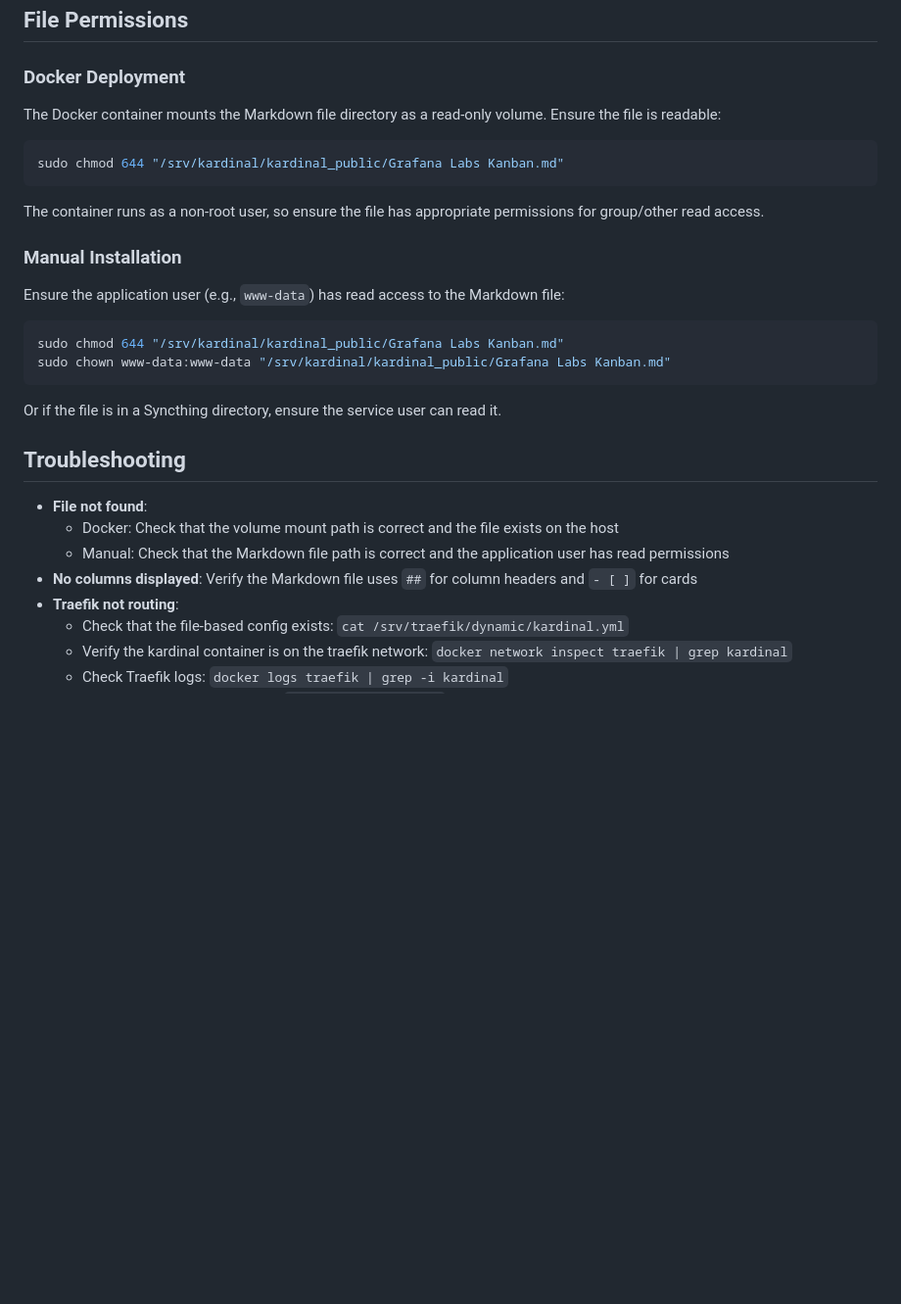
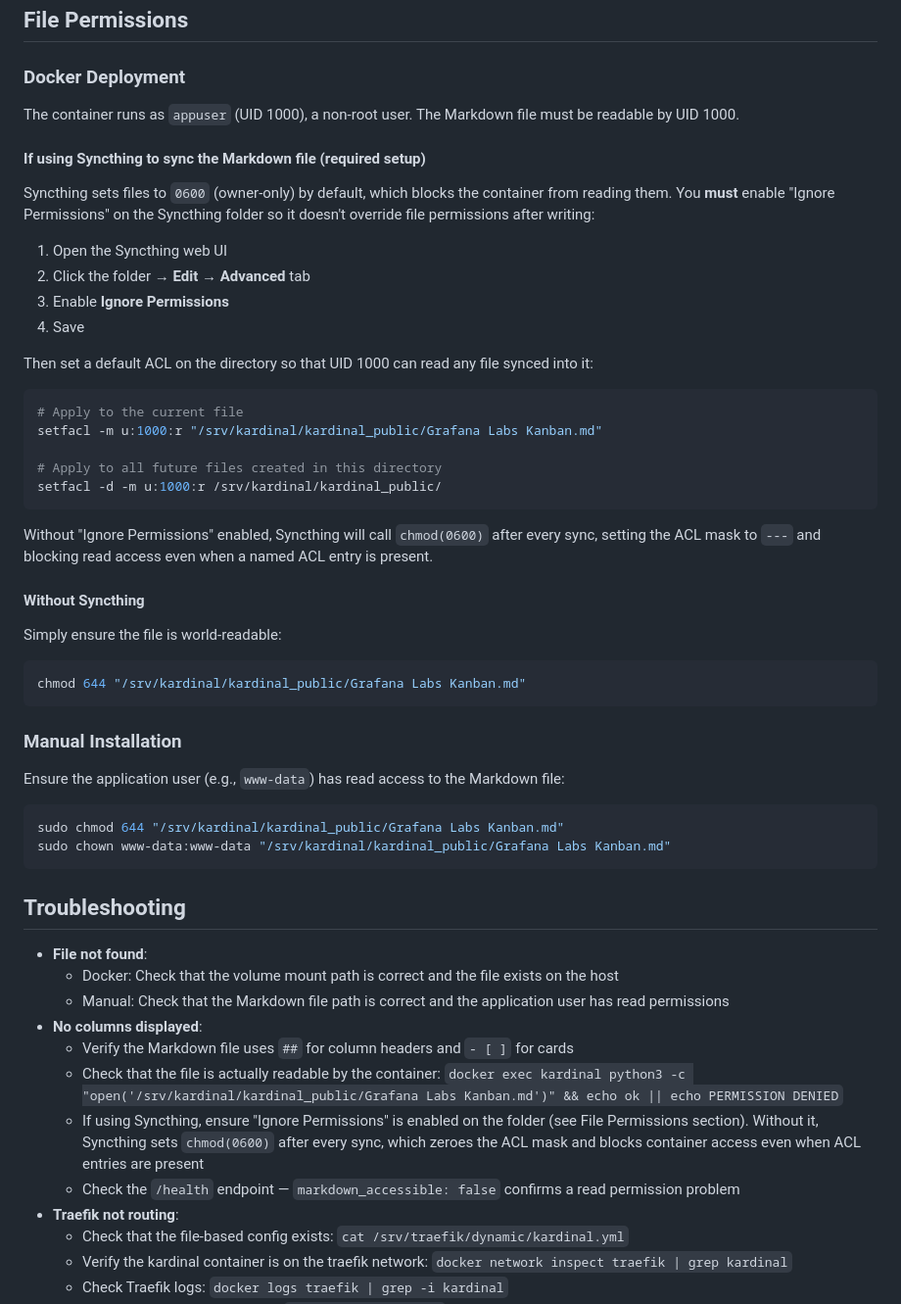
Before and after one commit to nicolevanderhoeven/kardinal, a Markdown page: README.md, the part around the change. Shown at 98% size. Drawn GitHub-style; blank space fills up the shorter version.

Commit message:
docs: document Syncthing Ignore Permissions requirement for file access
The container runs as UID 1000 (non-root). Without Ignore Permissions
enabled in Syncthing, chmod(0600) after each sync zeroes the ACL mask
and blocks container reads. Documents the setfacl + Ignore Permissions
setup and adds a troubleshooting entry for this failure mode.

Made-with: Cursor

````diff
--- a/README.md
+++ b/README.md
@@ -411,13 +411,36 @@ The Docker provider is disabled in the Traefik configuration due to Docker API v
 
 ### Docker Deployment
 
-The Docker container mounts the Markdown file directory as a read-only volume. Ensure the file is readable:
+The container runs as `appuser` (UID 1000), a non-root user. The Markdown file must be readable by UID 1000.
+
+#### If using Syncthing to sync the Markdown file (required setup)
+
+Syncthing sets files to `0600` (owner-only) by default, which blocks the container from reading them. You **must** enable "Ignore Permissions" on the Syncthing folder so it doesn't override file permissions after writing:
+
+1. Open the Syncthing web UI
+2. Click the folder → **Edit** → **Advanced** tab
+3. Enable **Ignore Permissions**
+4. Save
+
+Then set a default ACL on the directory so that UID 1000 can read any file synced into it:
 
 ```bash
-sudo chmod 644 "/srv/kardinal/kardinal_public/Grafana Labs Kanban.md"
+# Apply to the current file
+setfacl -m u:1000:r "/srv/kardinal/kardinal_public/Grafana Labs Kanban.md"
+
+# Apply to all future files created in this directory
+setfacl -d -m u:1000:r /srv/kardinal/kardinal_public/
 ```
 
-The container runs as a non-root user, so ensure the file has appropriate permissions for group/other read access.
+Without "Ignore Permissions" enabled, Syncthing will call `chmod(0600)` after every sync, setting the ACL mask to `---` and blocking read access even when a named ACL entry is present.
+
+#### Without Syncthing
+
+Simply ensure the file is world-readable:
+
+```bash
+chmod 644 "/srv/kardinal/kardinal_public/Grafana Labs Kanban.md"
+```
 
 ### Manual Installation
 
@@ -428,14 +451,16 @@ sudo chmod 644 "/srv/kardinal/kardinal_public/Grafana Labs Kanban.md"
 sudo chown www-data:www-data "/srv/kardinal/kardinal_public/Grafana Labs Kanban.md"
 ```
 
-Or if the file is in a Syncthing directory, ensure the service user can read it.
-
 ## Troubleshooting
 
 - **File not found**:
   - Docker: Check that the volume mount path is correct and the file exists on the host
   - Manual: Check that the Markdown file path is correct and the application user has read permissions
-- **No columns displayed**: Verify the Markdown file uses `##` for column headers and `- [ ]` for cards
+- **No columns displayed**:
+  - Verify the Markdown file uses `##` for column headers and `- [ ]` for cards
+  - Check that the file is actually readable by the container: `docker exec kardinal python3 -c "open('/srv/kardinal/kardinal_public/Grafana Labs Kanban.md')" && echo ok || echo PERMISSION DENIED`
+  - If using Syncthing, ensure "Ignore Permissions" is enabled on the folder (see File Permissions section). Without it, Syncthing sets `chmod(0600)` after every sync, which zeroes the ACL mask and blocks container access even when ACL entries are present
+  - Check the `/health` endpoint — `markdown_accessible: false` confirms a read permission problem
 - **Traefik not routing**:
   - Check that the file-based config exists: `cat /srv/traefik/dynamic/kardinal.yml`
   - Verify the kardinal container is on the traefik network: `docker network inspect traefik | grep kardinal`
````
